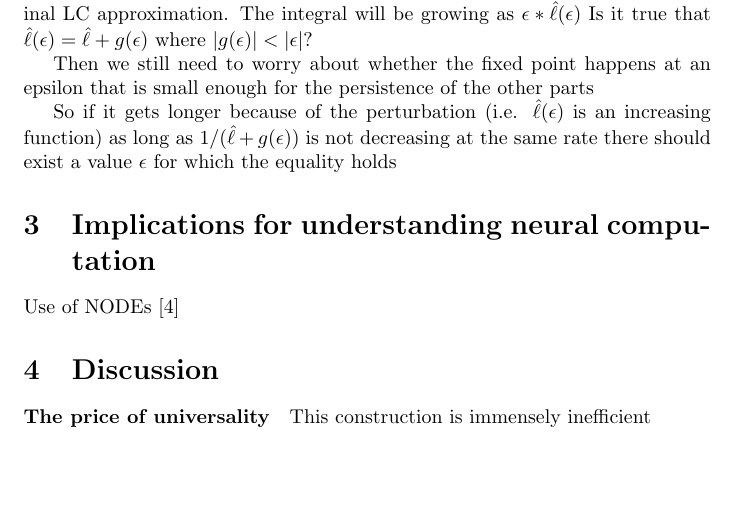
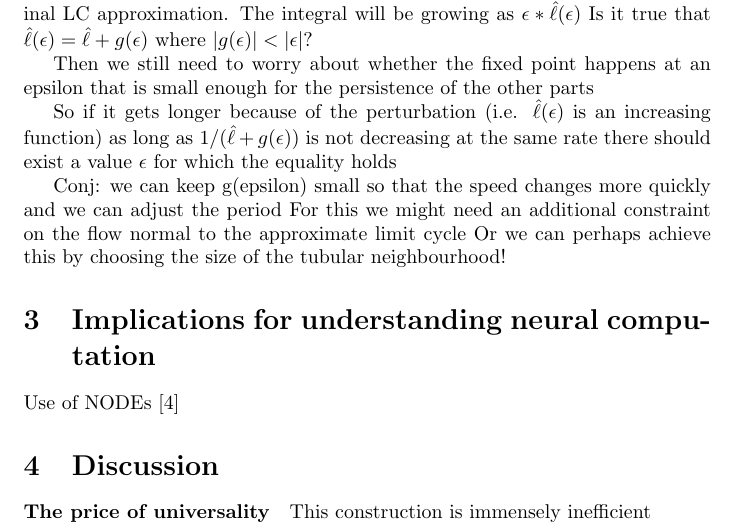
Before and after one commit to Asagodi/topological_diversity, a LaTeX document (density/ss_density.tex): part of page 4 of 7, cut so that both start at the same text, the shorter picture padded with empty space. Compiled offline with pdfLaTeX.

Commit message:
new idea to guarantee period matching for limit cycles

```diff
--- a/density/ss_density.tex
+++ b/density/ss_density.tex
@@ -200,6 +200,12 @@ Then we still need to worry about whether the fixed point happens at an epsilon
 
 So if it gets longer because of the perturbation (i.e. $\hat \ell(\epsilon)$ is an increasing function) as long as $1/(\hat \ell+g(\epsilon))$ is not decreasing at the same rate there should exist a value $\epsilon$ for which the equality holds
 
+Conj: we can keep g(epsilon) small so that the speed changes more quickly and we can adjust the period
+For this we might need an additional constraint on the flow normal to the approximate limit cycle
+Or we can perhaps achieve this by choosing the size of the tubular neighbourhood!
+
+
+
 
 \section{Implications for understanding neural computation}
 
```
